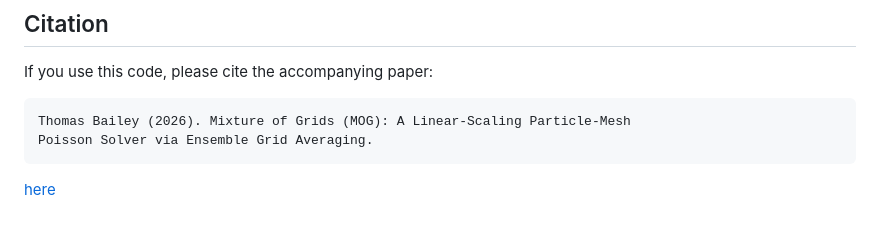
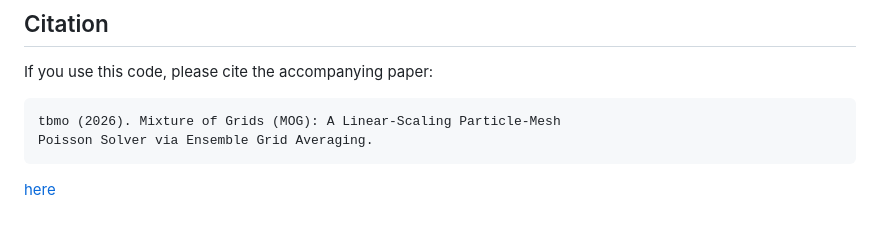
Before and after one commit to tbmo/mog-solver, a Markdown page: README.md, the part around the change. Drawn GitHub-style.

Commit message:
Anonymize citation

````diff
--- a/README.md
+++ b/README.md
@@ -104,7 +104,7 @@ damping: 0.999      # Velocity damping per step
 If you use this code, please cite the accompanying paper:
 
 ```
-Thomas Bailey (2026). Mixture of Grids (MOG): A Linear-Scaling Particle-Mesh
+tbmo (2026). Mixture of Grids (MOG): A Linear-Scaling Particle-Mesh
 Poisson Solver via Ensemble Grid Averaging.
 ```
 [here](paper.pdf)
````
